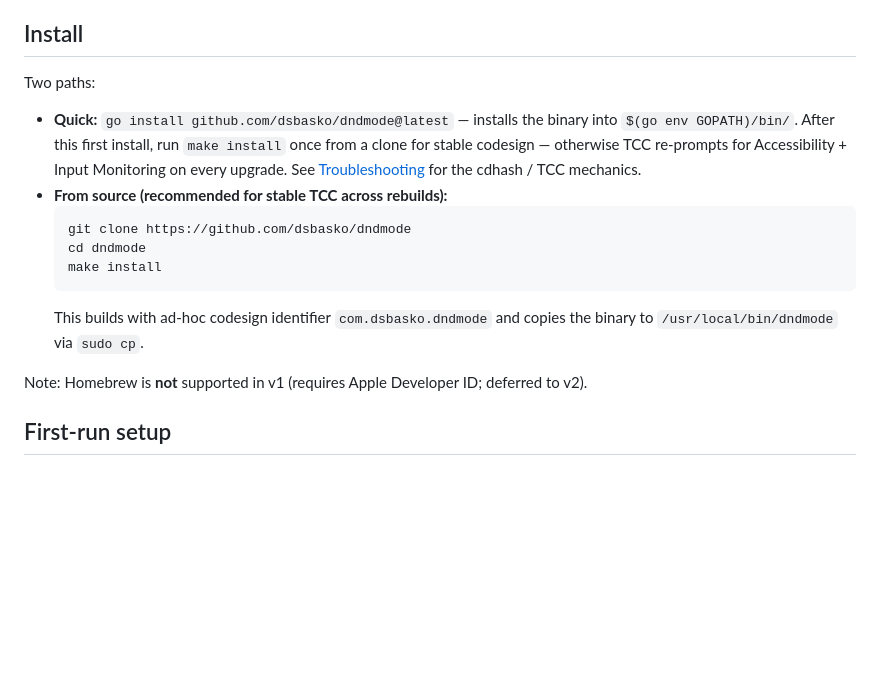
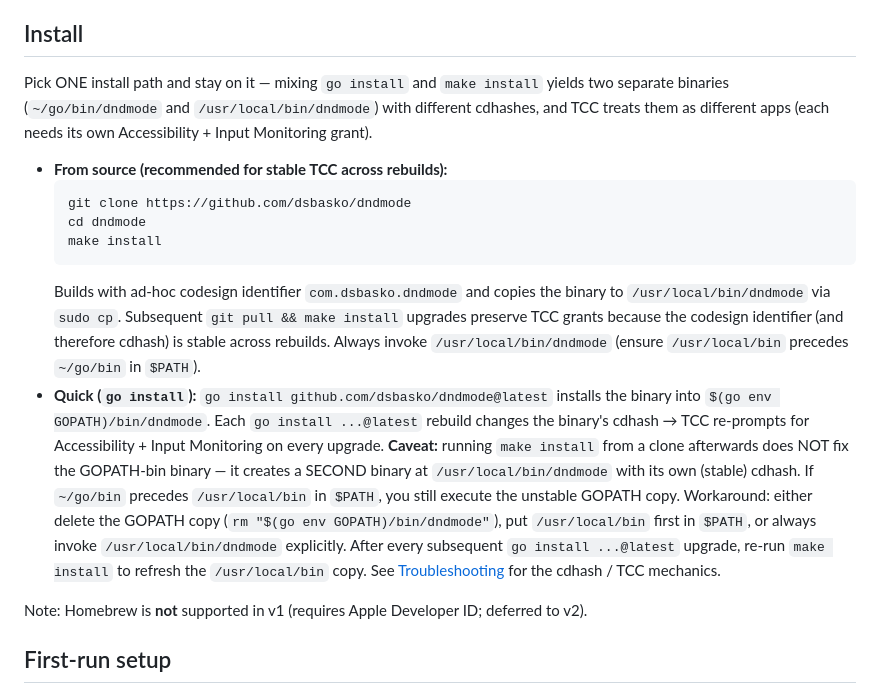
Before and after one commit to dsbasko/dndmode, a Markdown page: README.md, the part around the change. Drawn GitHub-style; blank space fills up the shorter version.

Commit message:
docs: clarify go install vs make install TCC trade-off
. README "Install" раздел утверждал, что после `go install` достаточно
один раз запустить `make install` для стабильного кодсайна. Реально это
создаёт ДВА разных бинаря (`~/go/bin/dndmode` и `/usr/local/bin/dndmode`) с
разными cdhash — TCC видит их как разные приложения, и каждый требует
собственного гранта Accessibility + Input Monitoring. Раздел переписан:
явно показано, что mixing двух путей не даёт стабильности; добавлены
практические рекомендации (удалить GOPATH-копию, поставить `/usr/local/bin`
впереди `$PATH`, либо вызывать `/usr/local/bin/dndmode` напрямую) и
напоминание, что после каждого `go install ...@latest` нужно повторно
запускать `make install`.

````diff
--- a/README.md
+++ b/README.md
@@ -36,21 +36,36 @@ killing the long-running task and without leaving the machine wide open to a pas
 
 ## Install
 
-Two paths:
+Pick ONE install path and stay on it — mixing `go install` and `make install`
+yields two separate binaries (`~/go/bin/dndmode` and `/usr/local/bin/dndmode`)
+with different cdhashes, and TCC treats them as different apps (each needs its
+own Accessibility + Input Monitoring grant).
 
-- **Quick:** `go install github.com/dsbasko/dndmode@latest` — installs the binary
-  into `$(go env GOPATH)/bin/`. After this first install, run `make install` once
-  from a clone for stable codesign — otherwise TCC re-prompts for Accessibility +
-  Input Monitoring on every upgrade. See
-  [Troubleshooting](#troubleshooting) for the cdhash / TCC mechanics.
 - **From source (recommended for stable TCC across rebuilds):**
   ```bash
   git clone https://github.com/dsbasko/dndmode
   cd dndmode
   make install
   ```
-  This builds with ad-hoc codesign identifier `com.dsbasko.dndmode` and copies
-  the binary to `/usr/local/bin/dndmode` via `sudo cp`.
+  Builds with ad-hoc codesign identifier `com.dsbasko.dndmode` and copies the
+  binary to `/usr/local/bin/dndmode` via `sudo cp`. Subsequent
+  `git pull && make install` upgrades preserve TCC grants because the codesign
+  identifier (and therefore cdhash) is stable across rebuilds. Always invoke
+  `/usr/local/bin/dndmode` (ensure `/usr/local/bin` precedes `~/go/bin` in
+  `$PATH`).
+- **Quick (`go install`):** `go install github.com/dsbasko/dndmode@latest`
+  installs the binary into `$(go env GOPATH)/bin/dndmode`. Each
+  `go install ...@latest` rebuild changes the binary's cdhash → TCC re-prompts
+  for Accessibility + Input Monitoring on every upgrade. **Caveat:** running
+  `make install` from a clone afterwards does NOT fix the GOPATH-bin binary —
+  it creates a SECOND binary at `/usr/local/bin/dndmode` with its own (stable)
+  cdhash. If `~/go/bin` precedes `/usr/local/bin` in `$PATH`, you still execute
+  the unstable GOPATH copy. Workaround: either delete the GOPATH copy
+  (`rm "$(go env GOPATH)/bin/dndmode"`), put `/usr/local/bin` first in
+  `$PATH`, or always invoke `/usr/local/bin/dndmode` explicitly. After every
+  subsequent `go install ...@latest` upgrade, re-run `make install` to refresh
+  the `/usr/local/bin` copy. See [Troubleshooting](#troubleshooting) for the
+  cdhash / TCC mechanics.
 
 Note: Homebrew is **not** supported in v1 (requires Apple Developer ID; deferred to
 v2).
````
